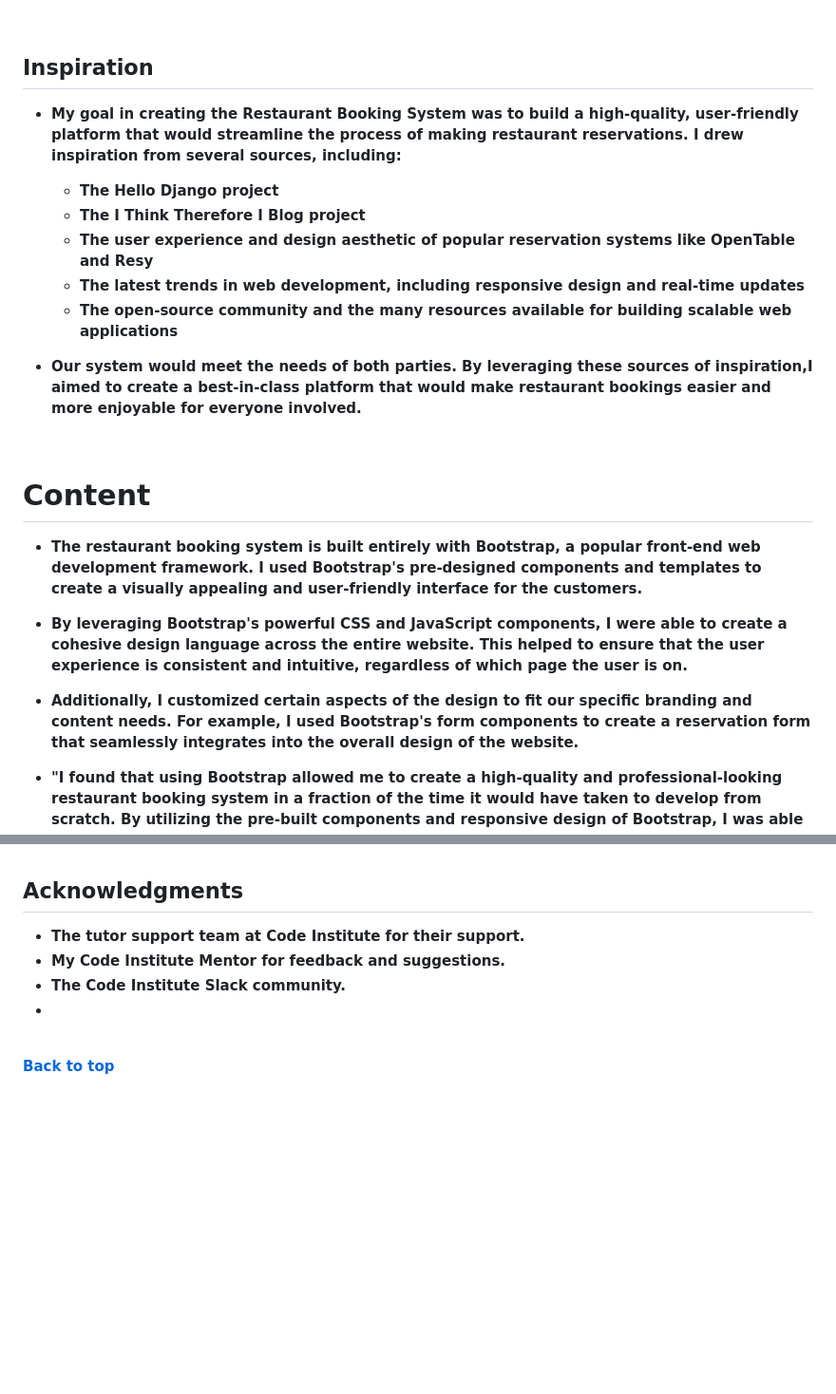
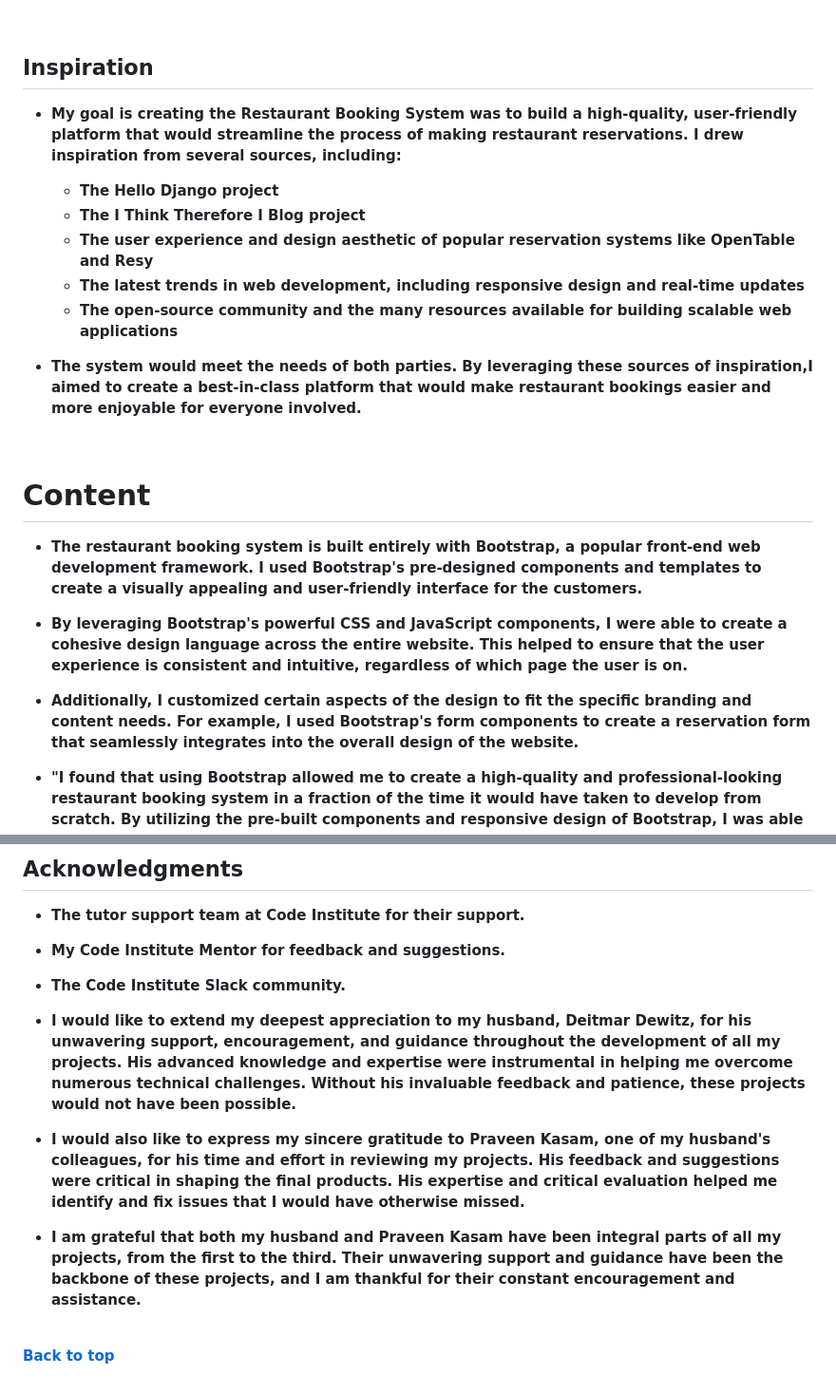
Before and after one commit to SuzanDewitz/TableFinder, a Markdown page: README.md, 2 parts joined by grey strips. Shown: that part at 95% size. Rendered like a GitHub page; blank space fills up the shorter version.

Commit message:
Update README.md with new text

```diff
--- a/README.md
+++ b/README.md
@@ -474,7 +474,7 @@ enlarged for easy access, ensuring a seamless booking experience.
 <br>
 
  ## Inspiration
- + My goal in creating the Restaurant Booking System was to build a high-quality, user-friendly platform that would streamline the process of making restaurant reservations.
+ + My goal is creating the Restaurant Booking System was to build a high-quality, user-friendly platform that would streamline the process of making restaurant reservations.
    I drew inspiration from several sources, including:
    - The Hello Django project
    - The I Think Therefore I Blog project
@@ -482,7 +482,7 @@ enlarged for easy access, ensuring a seamless booking experience.
    - The latest trends in web development, including responsive design and real-time updates
    - The open-source community and the many resources available for building scalable web applications
 
-+ Our system would meet the needs of both parties. By leveraging these sources of inspiration,I aimed to create a best-in-class platform that would make
++ The system would meet the needs of both parties. By leveraging these sources of inspiration,I aimed to create a best-in-class platform that would make
    restaurant bookings easier and more enjoyable for everyone involved.
 
 <br>
@@ -495,7 +495,7 @@ enlarged for easy access, ensuring a seamless booking experience.
    + By leveraging Bootstrap's powerful CSS and JavaScript components, I were able to create a cohesive design language across the entire website.
      This helped to ensure that the user experience is consistent and intuitive, regardless of which page the user is on.
 
-   + Additionally, I customized certain aspects of the design to fit our specific branding and content needs. For example,
+   + Additionally, I customized certain aspects of the design to fit the specific branding and content needs. For example,
     I used Bootstrap's form components to create a reservation form that seamlessly integrates into the overall design of the website.
 
    + "I found that using Bootstrap allowed me to create a high-quality and professional-looking restaurant booking system in a fraction of the time it would have taken to
@@ -514,7 +514,12 @@ enlarged for easy access, ensuring a seamless booking experience.
   + The tutor support team at Code Institute for their support.
   + My Code Institute Mentor for feedback and suggestions.
   + The Code Institute Slack community.
-  +
+  + I would like to extend my deepest appreciation to my husband, <span style="color:blue">Deitmar Dewitz</span>, for his unwavering support, encouragement, and guidance throughout the development of all my projects. His advanced knowledge and expertise were instrumental in helping me overcome numerous technical challenges. Without his invaluable feedback and patience, these projects would not have been possible.
+
+  + I would also like to express my sincere gratitude to <span style="color:blue">Praveen Kasam</span>, one of my husband's colleagues, for his time and effort in reviewing my projects. His feedback and suggestions were critical in shaping the final products. His expertise and critical evaluation helped me identify and fix issues that I would have otherwise missed.
+
+  + I am grateful that both my husband and Praveen Kasam have been integral parts of all my projects, from the first to the third. Their unwavering support and guidance have been the backbone of these projects, and I am thankful for their constant encouragement and assistance.
+
 <br>
 
 
```
